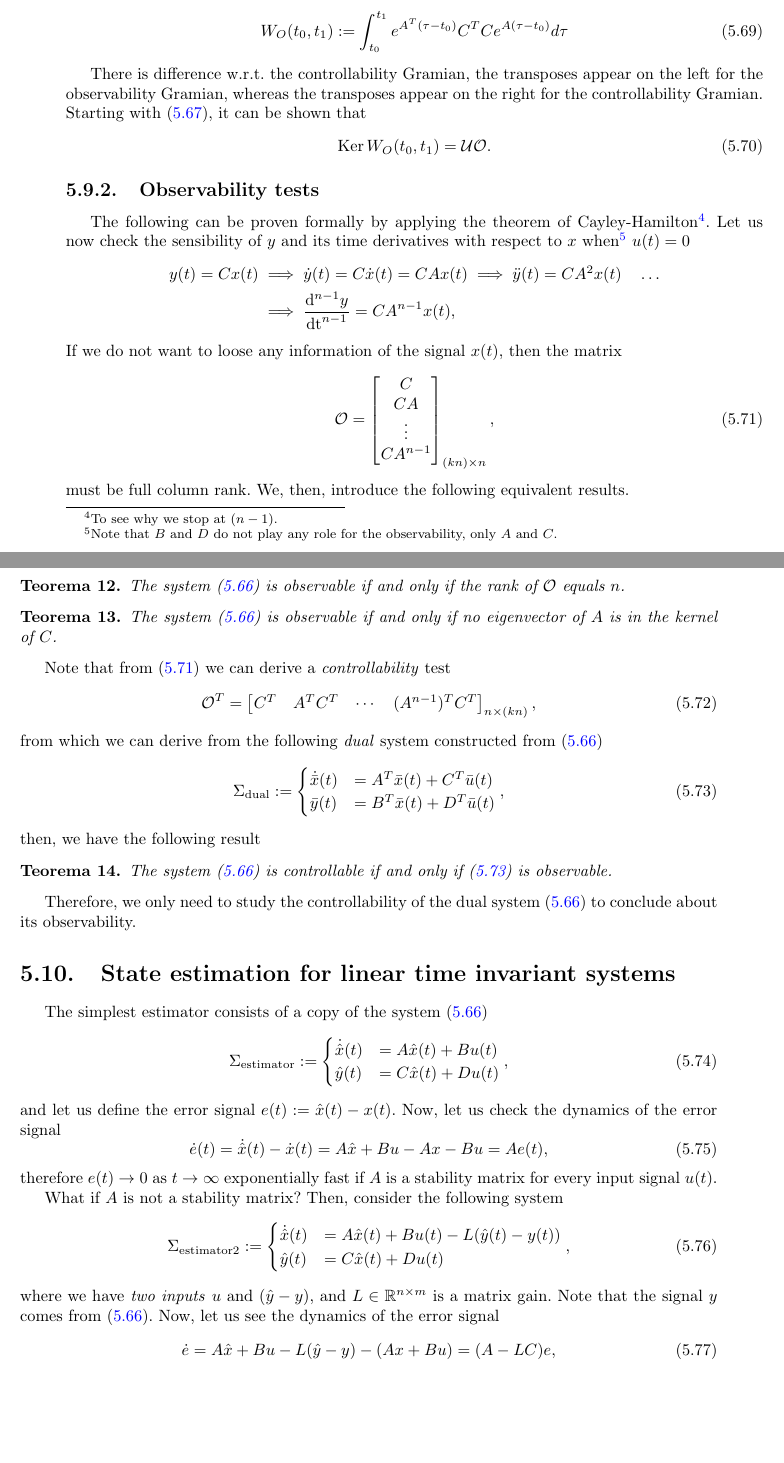
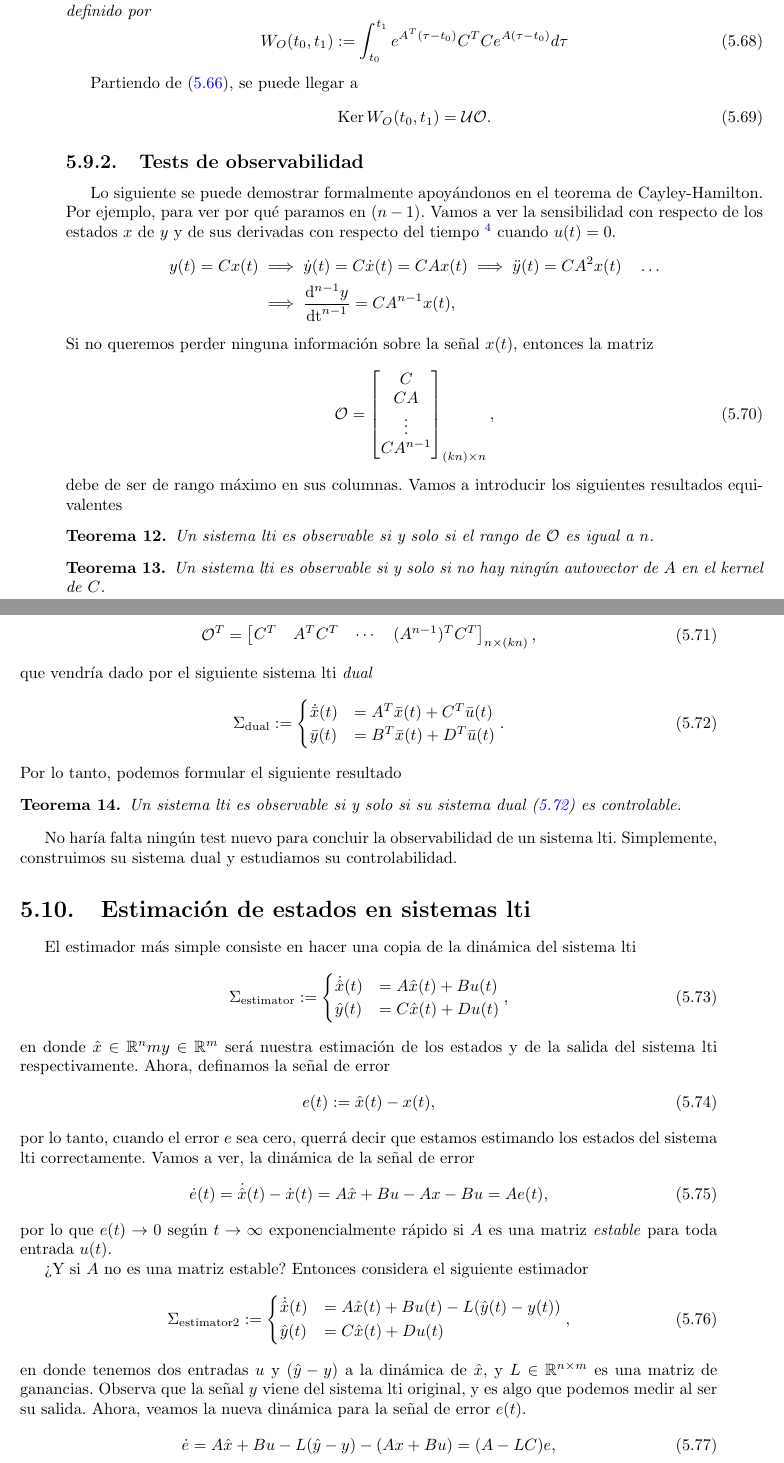
Before and after one commit to UCM-237/Realimentados, a LaTeX book (manual/realimentados.tex, which reads manual/lineales.tex): two parts of pages 37 and 38 of 44, joined at a grey line, cut at the place of the change, the shorter picture padded with empty space. Compiled offline with pdfLaTeX.

Commit message:
observabilidad traducida

```diff
--- a/manual/lineales.tex
+++ b/manual/lineales.tex
@@ -659,3 +652,4 @@ On the left hand side of (\ref{eq: y}) we have a pair input/output, and on the r
 \end{definition}
 
 \begin{definition}
+	Dados dos instantes de tiempo $t_1>t_0\geq 0$, el Gramiano de observabilidad viene definido por
@@ -664,49 +657,48 @@ On the left hand side of (\ref{eq: y}) we have a pair input/output, and on the r
 		W_O(t_0,t_1) := \int_{t_0}^{t_1}e^{A^T(\tau - t_0)} C^T Ce^{A(\tau - t_0)}d\tau
 	\end{equation}
 \end{definition}
-There is difference w.r.t. the controllability Gramian, the transposes appear on the left for the observability Gramian, whereas the transposes appear on the right for the controllability Gramian.
-Starting with (\ref{eq: ce}), it can be shown that
+Partiendo de (\ref{eq: ce}), se puede llegar a
 \begin{equation}
 	\operatorname{Ker}W_O(t_0,t_1) = \mathcal{UO}.
 \end{equation}
 
-\subsection{Observability tests}
-The following can be proven formally by applying the theorem of Cayley-Hamilton\footnote{To see why we stop at $(n-1)$.}. Let us now check the sensibility of $y$ and its time derivatives with respect to $x$ when\footnote{Note that $B$ and $D$ do not play any role for the observability, only $A$ and $C$.} $u(t)=0$
+\subsection{Tests de observabilidad}
+Lo siguiente se puede demostrar formalmente apoyándonos en el teorema de Cayley-Hamilton. Por ejemplo, para ver por qué paramos en $(n-1)$. Vamos a ver la sensibilidad con respecto de los estados $x$ de $y$ y de sus derivadas con respecto del tiempo \footnote{Observa como $B$ y $D$ no juegan ningún papel aquí} cuando $u(t) = 0$.
 \begin{align}
 	y(t) = Cx(t) &\implies \dot y(t) = C\dot x(t) = CAx(t) \implies \ddot y(t) = C A^2 x(t) \quad \dots \nonumber \\ &\implies \frac{\mathrm{d}^{n-1}y}{\mathrm{dt}^{n-1}} = CA^{n-1}x(t), \nonumber
 \end{align}
-If we do not want to loose any information of the signal $x(t)$, then the matrix
+Si no queremos perder ninguna información sobre la señal $x(t)$, entonces la matriz
 \begin{equation}
 	\mathcal{O} = \begin{bmatrix}C \\ CA \\ \vdots \\ CA^{n-1}\end{bmatrix}_{(kn)\times n}, \label{eq: O}
 \end{equation}
-must be full column rank. We, then, introduce the following equivalent results.
+debe de ser de rango máximo en sus columnas. Vamos a introducir los siguientes resultados equivalentes
 \begin{theorem}
-	The system (\ref{eq: sigmalinc}) is observable if and only if the rank of $\mathcal{O}$ equals $n$.
+	Un sistema lti es observable si y solo si el rango de $\mathcal{O}$ es igual a $n$.
 \end{theorem}
 \begin{theorem}
-The system (\ref{eq: sigmalinc}) is observable if and only if no eigenvector of $A$ is in the kernel of $C$.
+	Un sistema lti es observable si y solo si no hay ningún autovector de $A$ en el kernel de $C$.
 \end{theorem}
 
-Note that from (\ref{eq: O}) we can derive a \emph{controllability} test
+Fíjate que de (\ref{eq: O}) podemos derivar un test de controlabilidad
 \begin{equation}
 	\mathcal{O}^T = \begin{bmatrix}C^T & A^TC^T & \cdots & (A^{n-1})^TC^T \end{bmatrix}_{n \times (kn)},
 \end{equation}
-from which we can derive from the following \emph{dual} system constructed from (\ref{eq: sigmalinc})
+que vendría dado por el siguiente sistema lti \emph{dual}
 \begin{equation}
 	\Sigma_{\text{dual}} := \begin{cases}
 		\dot{\bar x}(t) &= A^T \bar x(t) + C^T \bar u(t) \\
 		\bar y(t) &= B^T\bar x(t) + D^T\bar u(t)
-	\end{cases},
+	\end{cases}.
 \label{eq: sigmadual}
 \end{equation}
-then, we have the following result
+Por lo tanto, podemos formular el siguiente resultado
 \begin{theorem}
-	The system (\ref{eq: sigmalinc}) is controllable if and only if (\ref{eq: sigmadual}) is observable.
+	Un sistema lti es observable si y solo si su sistema dual (\ref{eq: sigmadual}) es controlable.
 \end{theorem}
-Therefore, we only need to study the controllability of the dual system (\ref{eq: sigmalinc}) to conclude about its observability.
+No haría falta ningún test nuevo para concluir la observabilidad de un sistema lti. Simplemente, construimos su sistema dual y estudiamos su controlabilidad.
 
-\section{State estimation for linear time invariant systems}
-The simplest estimator consists of a copy of the system (\ref{eq: sigmalinc})
+\section{Estimación de estados en sistemas lti}
+El estimador más simple consiste en hacer una copia de la dinámica del sistema lti
 \begin{equation}
 	\Sigma_{\text{estimator}} := \begin{cases}
 		\dot{\hat x}(t) &= A \hat x(t) + B u(t) \\
@@ -714,13 +706,17 @@ The simplest estimator consists of a copy of the system (\ref{eq: sigmalinc})
 	\end{cases},
 \label{eq: sigmaest}
 \end{equation}
-and let us define the error signal $e(t) := \hat x(t) - x(t)$. Now, let us check the dynamics of the error signal
+en donde $\hat x\in\mathbb{R}^nm y\in\mathbb{R}^m$ será nuestra estimación de los estados y de la salida del sistema lti respectivamente. Ahora, definamos la señal de error
+\begin{equation}
+e(t) := \hat x(t) - x(t),
+\end{equation}
+por lo tanto, cuando el error $e$ sea cero, querrá decir que estamos estimando los estados del sistema lti correctamente. Vamos a ver, la dinámica de la señal de error
 \begin{equation}
 	\dot e(t) = \dot{\hat x}(t) - \dot x(t) = A\hat x + Bu - Ax - Bu = Ae(t),
 \end{equation}
-therefore $e(t)\to 0$ as $t\to\infty$ exponentially fast if $A$ is a stability matrix for every input signal $u(t)$.
+por lo que $e(t)\to 0$ según $t\to\infty$ exponencialmente rápido si $A$ es una matriz \emph{estable} para toda entrada $u(t)$.
 
-What if $A$ is not a stability matrix? Then, consider the following system
+¿Y si $A$ no es una matriz estable? Entonces considera el siguiente estimador
 \begin{equation}
 	\Sigma_{\text{estimator2}} := \begin{cases}
 		\dot{\hat x}(t) &= A \hat x(t) + B u(t) - L(\hat y(t) - y(t)) \\
@@ -728,7 +724,7 @@ What if $A$ is not a stability matrix? Then, consider the following system
 	\end{cases},
 \label{eq: sigmaest2}
 \end{equation}
-where we have \emph{two inputs} $u$ and $(\hat y - y)$, and $L\in\mathbb{R}^{n\times m}$ is a matrix gain. Note that the signal $y$ comes from (\ref{eq: sigmalinc}). Now, let us see the dynamics of the error signal
+en donde tenemos dos entradas $u$ y $(\hat y - y)$ a la dinámica de $\hat x$, y $L\in\mathbb{R}^{n\times m}$ es una matriz de ganancias. Observa que la señal $y$ viene del sistema lti original, y es algo que podemos medir al ser su salida. Ahora, veamos la nueva dinámica para la señal de error $e(t)$.
 \begin{equation}
 	\dot e = A\hat x + Bu - L(\hat y - y) - (Ax + Bu) = (A-LC)e,\label{eq: ed}
 \end{equation}
```
Also changed, not shown: manual/pdf/realimentados.pdf, manual/lineales.tex (56 more changed lines).
